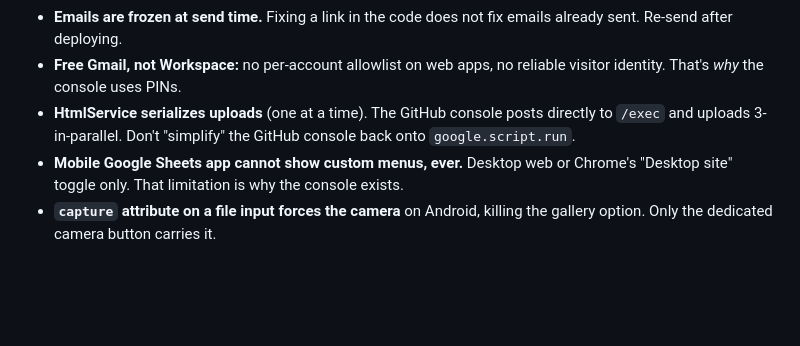
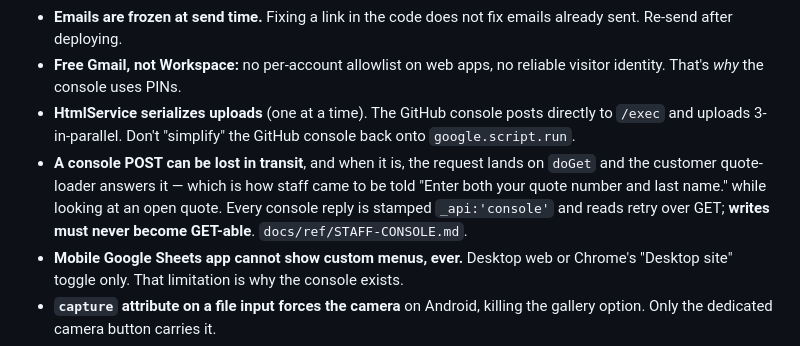
Before and after one commit to QuestWS/winter-quotes_26-27, a Markdown page: CLAUDE.md, the part around the change. Drawn GitHub-style; blank space fills up the shorter version.

Commit message:
Record the lost-POST trap where every session will see it
One line in CLAUDE.md section 7, next to the other traps that cost a day
each. The symptom is unforgettable once seen and invisible before: a
console POST that goes missing lands on doGet, the customer quote-loader
answers it, and staff are asked for a customer's last name while looking
at an open quote. What matters for anyone changing this later is the two
rules that keep it fixed — every reply is stamped, and writes must never
become GET-able — so the line says those and points at the reference.

Co-Authored-By: Claude Opus 5 <noreply@anthropic.com>
Claude-Session: https://claude.ai/code/session_018dRJSrGqkMPL8Uv1vuva6T

```diff
--- a/CLAUDE.md
+++ b/CLAUDE.md
@@ -258,6 +258,11 @@ least-exercised and is where bugs hide (`docs/ref/EMAILS.md`).
 - **HtmlService serializes uploads** (one at a time). The GitHub console posts
   directly to `/exec` and uploads 3-in-parallel. Don't "simplify" the GitHub
   console back onto `google.script.run`.
+- **A console POST can be lost in transit**, and when it is, the request lands
+  on `doGet` and the customer quote-loader answers it — which is how staff came
+  to be told "Enter both your quote number and last name." while looking at an
+  open quote. Every console reply is stamped `_api:'console'` and reads retry
+  over GET; **writes must never become GET-able**. `docs/ref/STAFF-CONSOLE.md`.
 - **Mobile Google Sheets app cannot show custom menus, ever.** Desktop web or
   Chrome's "Desktop site" toggle only. That limitation is why the console
   exists.
```
